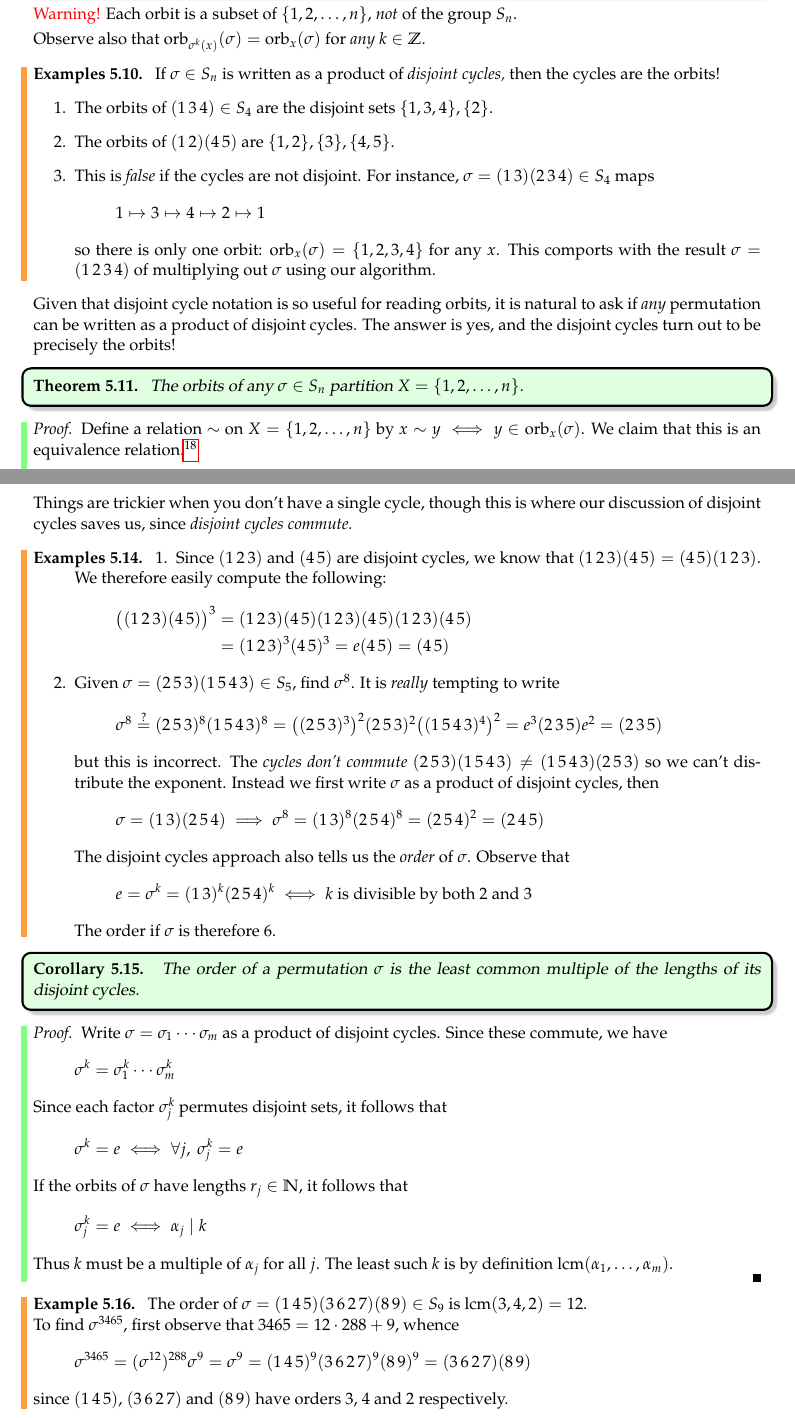
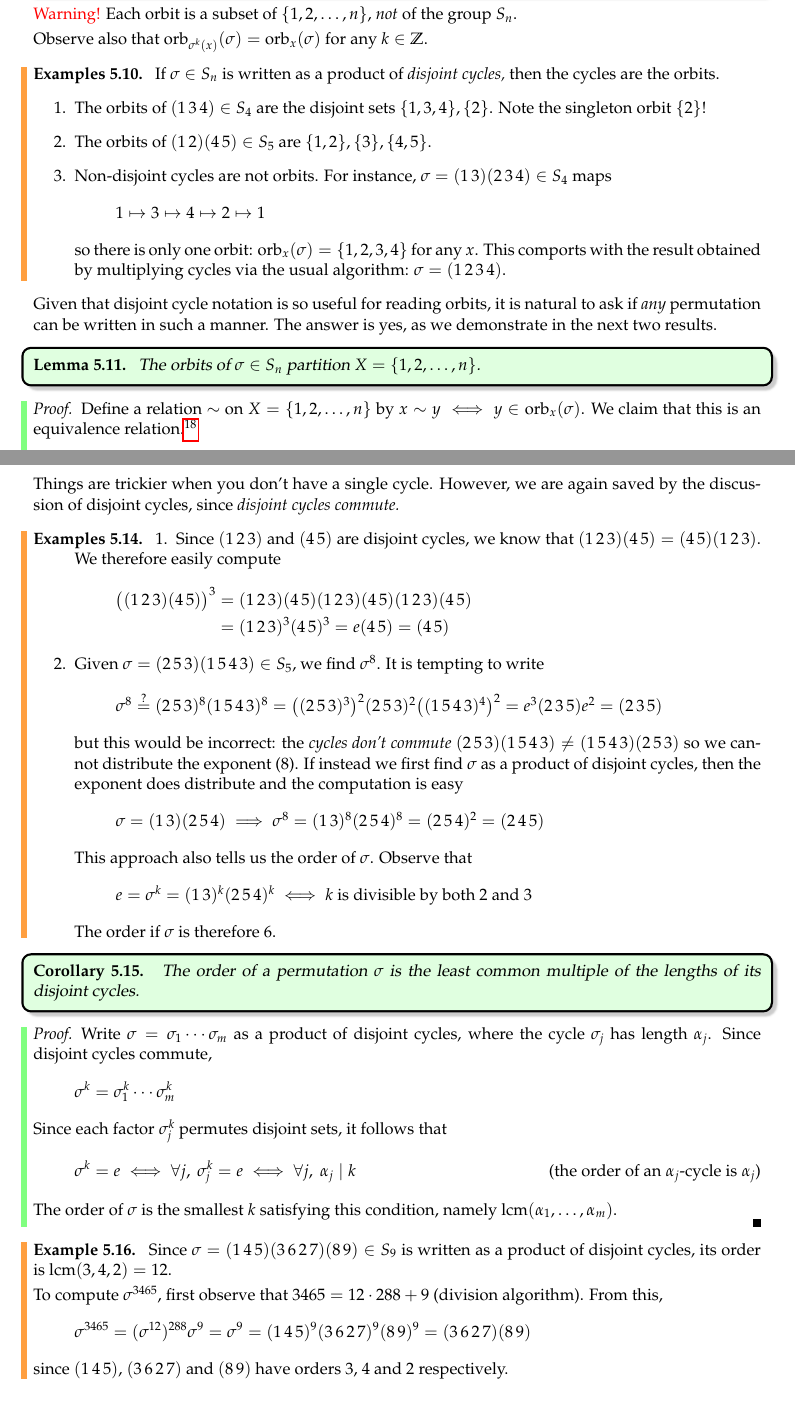
Before and after one commit to guttedhaddie/math120a-notes, a LaTeX document (math120a-notes.tex, which reads 5perm/perm.tex): two parts of pages 38 and 40 of 44, joined at a grey line, cut so that both start at the same text. Compiled offline with pdfLaTeX.

Commit message:
tidied through ch 5

```diff
--- a/5perm/perm.tex
+++ b/5perm/perm.tex
@@ -611,26 +611,28 @@ Group theory is often applied by allowing the elements of a group to transform a
 \end{defn}
 
 \textcolor{red}{Warning!} Each orbit is a subset of $\{1,2,\ldots,n\}$, \emph{not} of the group $S_n$.\smallbreak
-Observe also that $\orb_{\sigma^k(x)}(\sigma)=\orb_x(\sigma)$ for \emph{any} $k\in\Z$.
+Observe also that $\orb_{\sigma^k(x)}(\sigma)=\orb_x(\sigma)$ for any $k\in\Z$.
 
 
 \begin{examples}{}{}
-	If $\sigma\in S_n$ is written as a product of \emph{disjoint cycles,} then the cycles are the orbits!
+	If $\sigma\in S_n$ is written as a product of \emph{disjoint cycles,} then the cycles are the orbits.
 	\begin{enumerate}
-	  \item The orbits of $(1\,3\,4)\in S_4$ are the disjoint sets $\{1,3,4\},\{2\}$.
-	  \item The orbits of $(1\,2)(4\,5)$ are $\{1,2\},\{3\},\{4,5\}$.
-	  \item This is \emph{false} if the cycles are not disjoint. For instance, $\sigma=(1\,3)(2\,3\,4)\in S_4$ maps
-		\[1\mapsto 3\mapsto 4\mapsto 2\mapsto 1\]
-		so there is only one orbit: $\orb_x(\sigma)=\{1,2,3,4\}$ for any $x$. This comports with the result $\sigma=(1\,2\,3\,4)$ of multiplying out $\sigma$ using our algorithm.
+	  \item The orbits of $(1\,3\,4)\in S_4$ are the disjoint sets $\{1,3,4\},\{2\}$. Note the singleton orbit $\{2\}$!
+	  \item The orbits of $(1\,2)(4\,5)\in S_5$ are $\{1,2\},\{3\},\{4,5\}$.
+	  \item Non-disjoint cycles are not orbits. For instance, $\sigma=(1\,3)(2\,3\,4)\in S_4$ maps
+		\[
+			1\mapsto 3\mapsto 4\mapsto 2\mapsto 1
+		\]
+		so there is only one orbit: $\orb_x(\sigma)=\{1,2,3,4\}$ for any $x$. This comports with the result obtained by multiplying cycles via the usual algorithm: $\sigma=(1\,2\,3\,4)$.
 	\end{enumerate}
 \end{examples}
 
-Given that disjoint cycle notation is so useful for reading orbits, it is natural to ask if \emph{any} permutation can be written as a product of disjoint cycles. The answer is yes, and  the disjoint cycles turn out to be precisely the orbits!
+Given that disjoint cycle notation is so useful for reading orbits, it is natural to ask if \emph{any} permutation can be written in such a manner. The answer is yes, as we demonstrate in the next two results.
 
 
-\begin{thm}{}{orbit}
-The orbits of any $\sigma\in S_n$ partition $X=\{1,2,\ldots,n\}$.
-\end{thm}
+\begin{lemm}{}{orbit}
+	The orbits of $\sigma\in S_n$ partition $X=\{1,2,\ldots,n\}$.
+\end{lemm}
 
 \begin{proof}
 	Define a relation $\sim$ on $X=\{1,2,\ldots,n\}$ by $x\sim y\iff y\in\orb_x(\sigma)$. We claim that this is an equivalence relation.\footnotemark
@@ -698,21 +712,27 @@ By thinking similarly about the regular $k$-gon, it should be clear that any $k$
 
 \goodbreak
 
-Things are trickier when you don't have a single cycle, though this is where our discussion of disjoint cycles saves us, since \emph{disjoint cycles commute.}
+Things are trickier when you don't have a single cycle. However, we are again saved by the discussion of disjoint cycles, since \emph{disjoint cycles commute.}
 
 \begin{examples}{}{}
-\exstart Since $(1\,2\,3)$ and $(4\,5)$ are disjoint cycles, we know that $(1\,2\,3)(4\,5)=(4\,5)(1\,2\,3)$. We therefore easily compute the following:
+	\exstart Since $(1\,2\,3)$ and $(4\,5)$ are disjoint cycles, we know that $(1\,2\,3)(4\,5)=(4\,5)(1\,2\,3)$. We therefore easily compute
 		\begin{align*}
 			\bigl((1\,2\,3)(4\,5)\bigr)^3&=(1\,2\,3)(4\,5)(1\,2\,3)(4\,5)(1\,2\,3)(4\,5)\\
 			&=(1\,2\,3)^3(4\,5)^3 =e(4\,5)=(4\,5)
 		\end{align*}
 	\begin{enumerate}\setcounter{enumi}{1}
-	\item Given $\sigma=(2\,5\,3)(1\,5\,4\,3)\in S_5$, find $\sigma^{8}$. It is \emph{really} tempting to write
-	\[\sigma^{8}\overset{\text{?}}{=}(2\,5\,3)^{8}(1\,5\,4\,3)^{8} =\bigl((2\,5\,3)^3\bigr)^2(2\,5\,3)^2\bigl((1\,5\,4\,3)^4\bigr)^2 =e^3(2\,3\,5)e^2  =(2\,3\,5)\]
-	but this is incorrect. The \emph{cycles don't commute} $(2\,5\,3)(1\,5\,4\,3)\neq (1\,5\,4\,3)(2\,5\,3)$ so we can't distribute the exponent. Instead we first write $\sigma$ as a product of disjoint cycles, then
-	\[\sigma=(1\,3)(2\,5\,4)\implies \sigma^8=(1\,3)^8(2\,5\,4)^8=(2\,5\,4)^2 =(2\,4\,5)\]
-	The disjoint cycles approach also tells us the \emph{order} of $\sigma$. Observe that
-	\[e=\sigma^k=(1\,3)^k(2\,5\,4)^k\iff k\text{ is divisible by both 2 and 3}\]
+		\item Given $\sigma=(2\,5\,3)(1\,5\,4\,3)\in S_5$, we find $\sigma^{8}$. It is tempting to write
+		\[
+			\sigma^{8}\overset{\text{?}}{=}(2\,5\,3)^{8}(1\,5\,4\,3)^{8} =\bigl((2\,5\,3)^3\bigr)^2(2\,5\,3)^2\bigl((1\,5\,4\,3)^4\bigr)^2 =e^3(2\,3\,5)e^2  =(2\,3\,5)
+		\]
+		but this would be incorrect: the \emph{cycles don't commute} $(2\,5\,3)(1\,5\,4\,3)\neq (1\,5\,4\,3)(2\,5\,3)$ so we cannot distribute the exponent (8). If instead we first find $\sigma$ as a product of disjoint cycles, then the exponent does distribute and the computation is easy
+		\[
+			\sigma=(1\,3)(2\,5\,4)\implies \sigma^8=(1\,3)^8(2\,5\,4)^8=(2\,5\,4)^2 =(2\,4\,5)
+		\]
+		This approach also tells us the order of $\sigma$. Observe that
+		\[
+			e=\sigma^k=(1\,3)^k(2\,5\,4)^k\iff k\text{ is divisible by both 2 and 3}
+		\]
 		The order if $\sigma$ is therefore 6.
 	\end{enumerate}
 \end{examples}
@@ -722,19 +742,23 @@ The order of a permutation $\sigma$ is the least common multiple of the lengths
 \end{cor}
 
 \begin{proof}
-Write $\sigma=\sigma_1\cdots\sigma_m$ as a product of disjoint cycles. Since these commute, we have
-\[\sigma^k=\sigma_1^k\cdots\sigma_m^k\]
+	Write $\sigma=\sigma_1\cdots\sigma_m$ as a product of disjoint cycles, where the cycle $\sigma_j$ has length $\alpha_j$. Since disjoint cycles commute,
+	\[
+		\sigma^k=\sigma_1^k\cdots\sigma_m^k
+	\]
 	Since each factor $\sigma_j^k$ permutes disjoint sets, it follows that
-\[\sigma^k=e\iff\forall j,\ \sigma_j^k=e\]
-If the orbits of $\sigma$ have lengths $r_j\in\N$, it follows that
-\[\sigma_j^k=e\iff \alpha_j\mid k\]
-Thus $k$ must be a multiple of $\alpha_j$ for all $j$. The least such $k$ is by definition $\lcm(\alpha_1,\ldots,\alpha_m)$.
+	\[
+		\sigma^k=e\iff\forall j,\ \sigma_j^k=e \iff \forall j, \ \alpha_j\mid k \tag{the order of an $\alpha_j$-cycle is $\alpha_j$}
+	\]
+	The order of $\sigma$ is the smallest $k$ satisfying this condition, namely $\lcm(\alpha_1,\ldots,\alpha_m)$.
 \end{proof}
 
 \begin{example}{}{}
-The order of $\sigma=(1\,4\,5)(3\,6\,2\,7)(8\,9)\in S_9$ is $\lcm(3,4,2)=12$.\par
-To find $\sigma^{3465}$, first observe that $3465=12\cdot 288+9$, whence
-\[\sigma^{3465}=(\sigma^{12})^{288}\sigma^9=\sigma^9=(1\,4\,5)^9(3\,6\,2\,7)^9(8\,9)^9=(3\,6\,2\,7)(8\,9)\]
+	Since $\sigma=(1\,4\,5)(3\,6\,2\,7)(8\,9)\in S_9$ is written as a product of disjoint cycles, its order is $\lcm(3,4,2)=12$.\smallbreak
+	To compute $\sigma^{3465}$, first observe that $3465=12\cdot 288+9$ (division algorithm). From this,
+	\[
+		\sigma^{3465}=(\sigma^{12})^{288}\sigma^9=\sigma^9=(1\,4\,5)^9(3\,6\,2\,7)^9(8\,9)^9=(3\,6\,2\,7)(8\,9)
+	\]
 	since $(1\,4\,5)$, $(3\,6\,2\,7)$ and $(8\,9)$ have orders 3, 4 and 2 respectively.
 \end{example}
 
@@ -781,10 +806,11 @@ Key concepts:
 	  \end{enumerate}
 
 	\end{enumerate}
+\end{exercises}
 
-\end{exercises}
 
 \clearpage
 
+
 \subsection{Transpositions \& the Alternating Group}\label{sec:transpositions}
 
```
Also changed, not shown: 5perm/perm.tex (122 more changed lines). Lines whose indentation alone changed are shown as unchanged.
